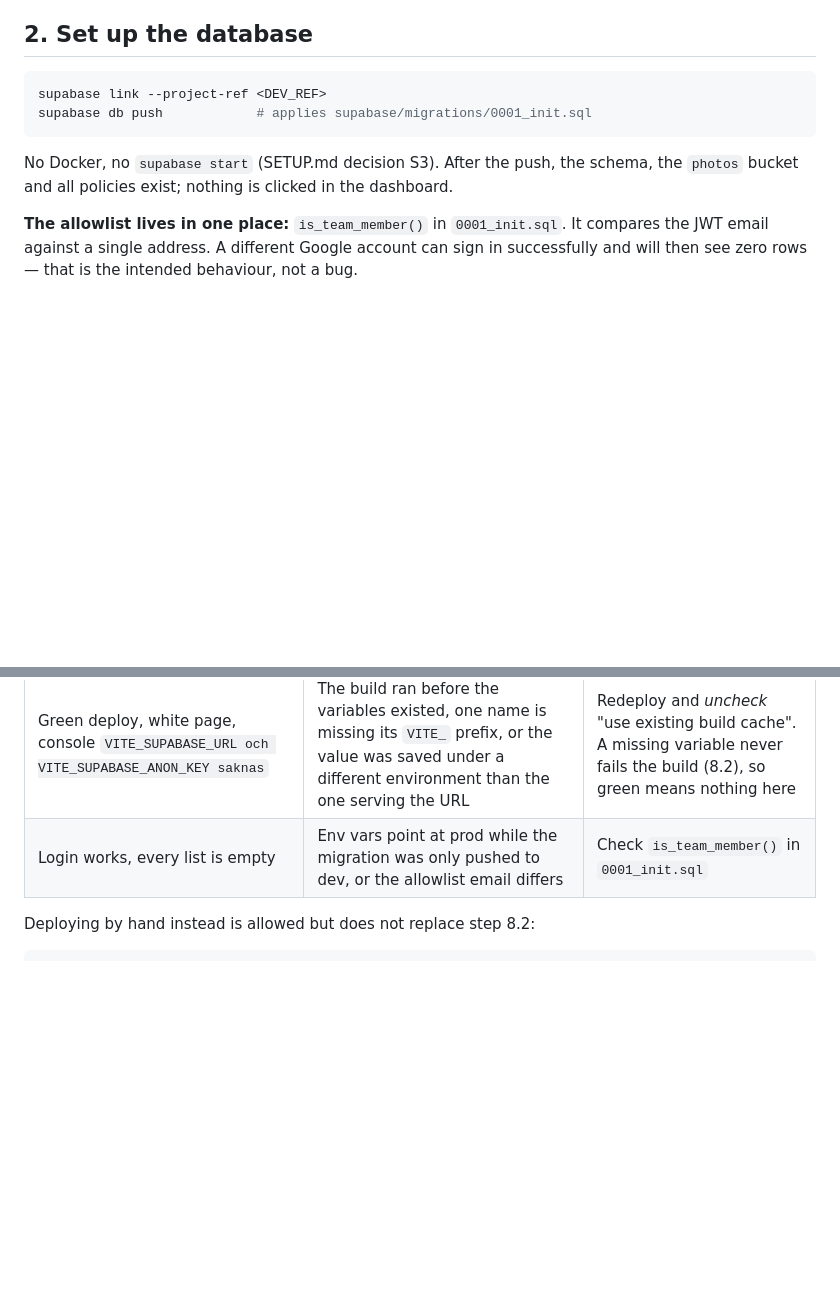
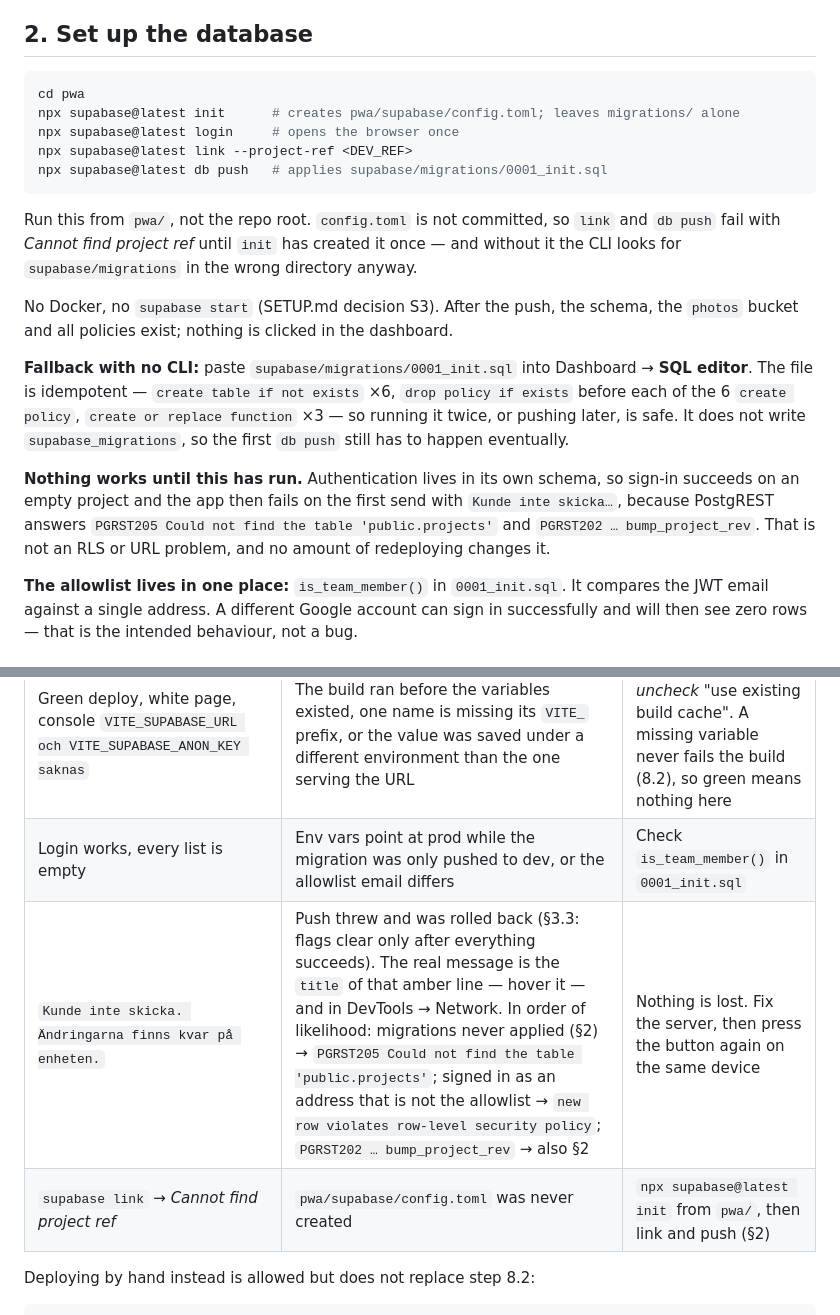
Before and after one commit to WilliamSvens/projektapp, a Markdown page: pwa/README.md, 2 parts joined by grey strips. GitHub-like rendering; blank space fills up the shorter version.

Commit message:
docs: 2 needs supabase init; "Kunde inte skicka" means the schema is missing
Verified against the live project: all six tables and bump_project_rev are
absent (PGRST205 / PGRST202), which is what the phone reports as "Kunde inte
skicka. Ändringarna finns kvar på enheten." Authentication lives in its own
schema, so sign-in succeeds on a project with no tables at all.

pwa/supabase has no config.toml (never init'ed), so link/db push could not have
worked as step 2 was written. Step 2 now runs init from pwa/, and documents the
SQL-editor fallback: 0001 is idempotent (6x create table if not exists, drop
policy if exists before each create policy, 3x create or replace function), so
re-running or pushing later is safe.

Adds two 8.5 rows: the send failure with its three causes and how to read the
real message (the title of the amber line), and the link/config.toml error.
No data is at risk: dirty flags only clear after a fully successful push.

````diff
--- a/pwa/README.md
+++ b/pwa/README.md
@@ -45,12 +45,29 @@ it would be compiled into the bundle. `pnpm build` fails loudly if either variab
 ## 2. Set up the database
 
 ```powershell
-supabase link --project-ref <DEV_REF>
-supabase db push            # applies supabase/migrations/0001_init.sql
+cd pwa
+npx supabase@latest init      # creates pwa/supabase/config.toml; leaves migrations/ alone
+npx supabase@latest login     # opens the browser once
+npx supabase@latest link --project-ref <DEV_REF>
+npx supabase@latest db push   # applies supabase/migrations/0001_init.sql
 ```
+
+Run this from `pwa/`, not the repo root. `config.toml` is not committed, so `link` and `db push`
+fail with *Cannot find project ref* until `init` has created it once — and without it the CLI looks
+for `supabase/migrations` in the wrong directory anyway.
 
 No Docker, no `supabase start` (SETUP.md decision S3). After the push, the schema, the `photos`
 bucket and all policies exist; nothing is clicked in the dashboard.
+
+**Fallback with no CLI:** paste `supabase/migrations/0001_init.sql` into Dashboard → **SQL editor**.
+The file is idempotent — `create table if not exists` ×6, `drop policy if exists` before each of the
+6 `create policy`, `create or replace function` ×3 — so running it twice, or pushing later, is safe.
+It does not write `supabase_migrations`, so the first `db push` still has to happen eventually.
+
+**Nothing works until this has run.** Authentication lives in its own schema, so sign-in succeeds on
+an empty project and the app then fails on the first send with `Kunde inte skicka…`, because PostgREST
+answers `PGRST205 Could not find the table 'public.projects'` and `PGRST202 … bump_project_rev`.
+That is not an RLS or URL problem, and no amount of redeploying changes it.
 
 **The allowlist lives in one place:** `is_team_member()` in `0001_init.sql`. It compares the JWT
 email against a single address. A different Google account can sign in successfully and will then
@@ -335,6 +352,8 @@ Saving this screen takes effect immediately; no redeploy is needed (unlike env v
 | Old version keeps loading after a deploy | Service worker still serving the previous shell | Reload twice; DevTools → SW → **Update**. Bump `CACHE` in `public/sw.js` only when SW logic changes |
 | Green deploy, white page, console `VITE_SUPABASE_URL och VITE_SUPABASE_ANON_KEY saknas` | The build ran before the variables existed, one name is missing its `VITE_` prefix, or the value was saved under a different environment than the one serving the URL | Redeploy and *uncheck* "use existing build cache". A missing variable never fails the build (8.2), so green means nothing here |
 | Login works, every list is empty | Env vars point at prod while the migration was only pushed to dev, or the allowlist email differs | Check `is_team_member()` in `0001_init.sql` |
+| `Kunde inte skicka. Ändringarna finns kvar på enheten.` | Push threw and was rolled back (§3.3: flags clear only after everything succeeds). The real message is the `title` of that amber line — hover it — and in DevTools → Network. In order of likelihood: migrations never applied (§2) → `PGRST205 Could not find the table 'public.projects'`; signed in as an address that is not the allowlist → `new row violates row-level security policy`; `PGRST202 … bump_project_rev` → also §2 | Nothing is lost. Fix the server, then press the button again on the same device |
+| `supabase link` → *Cannot find project ref* | `pwa/supabase/config.toml` was never created | `npx supabase@latest init` from `pwa/`, then link and push (§2) |
 
 Deploying by hand instead is allowed but does not replace step 8.2:
 
````
